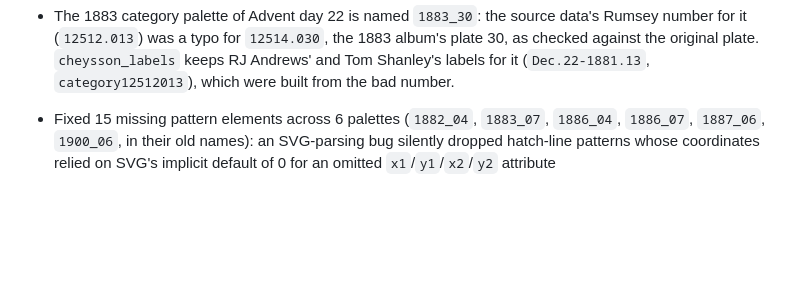
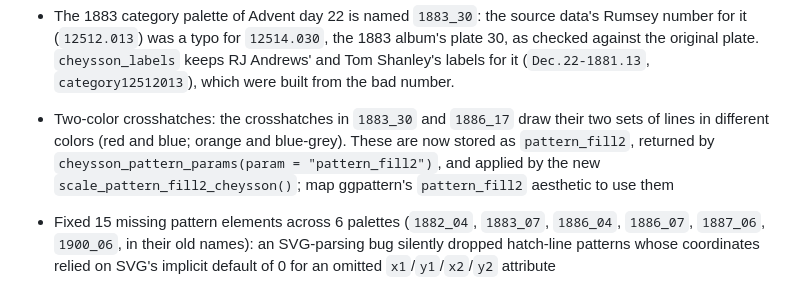
Before and after one commit to friendly/ggCheysson, a Markdown page: NEWS.md, the part around the change. Rendered like a GitHub page; blank space fills up the shorter version.

```diff
--- a/NEWS.md
+++ b/NEWS.md
@@ -32,6 +32,11 @@
   number for it (`12512.013`) was a typo for `12514.030`, the 1883 album's plate 30, as checked
   against the original plate. `cheysson_labels` keeps RJ Andrews' and Tom Shanley's labels for
   it (`Dec.22-1881.13`, `category12512013`), which were built from the bad number.
+
+* Two-color crosshatches: the crosshatches in `1883_30` and `1886_17` draw their two sets of
+  lines in different colors (red and blue; orange and blue-grey). These are now stored as
+  `pattern_fill2`, returned by `cheysson_pattern_params(param = "pattern_fill2")`, and applied by
+  the new `scale_pattern_fill2_cheysson()`; map ggpattern's `pattern_fill2` aesthetic to use them
 
 * Fixed 15 missing pattern elements across 6 palettes (`1882_04`, `1883_07`, `1886_04`,
   `1886_07`, `1887_06`, `1900_06`, in their old names): an SVG-parsing bug silently dropped
```
Also changed, not shown: README.md (+2 -0 lines), dev/TASKS.md (+8 -0 lines), man/figures/README-complete-aesthetic-1.png, 11 other files.
